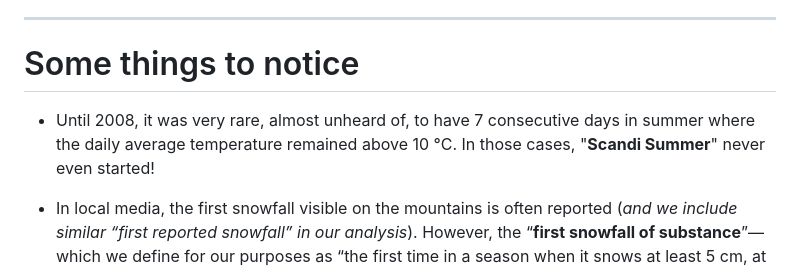
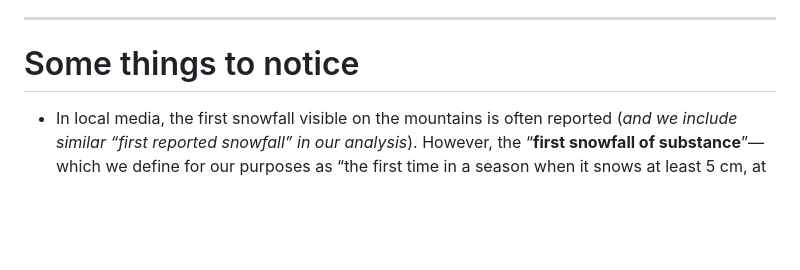
Before and after one commit to BorisAnthony/Sukayu-Data-Science, a Markdown page: README.md, the part around the change. Drawn GitHub-style; blank space fills up the shorter version.

Commit message:
Correction

```diff
--- a/README.md
+++ b/README.md
@@ -63,8 +63,6 @@ We find or calculate the seasonal minima, maxima and averages (means) of the dai
 
 # Some things to notice
 
-- Until 2008, it was very rare, almost unheard of, to have 7 consecutive days in summer where the daily average temperature remained above 10 °C. In those cases, "**Scandi Summer**" never even started!
-
 - In local media, the first snowfall visible on the mountains is often reported (*and we include similar “first reported snowfall” in our analysis*). However, the “**first snowfall of substance**”—which we define for our purposes as “the first time in a season when it snows at least 5 cm, at least 3 days in a row”—is much more significant and indicative of the start (*and end, in reverse*) of a snow season.
 
 
```
